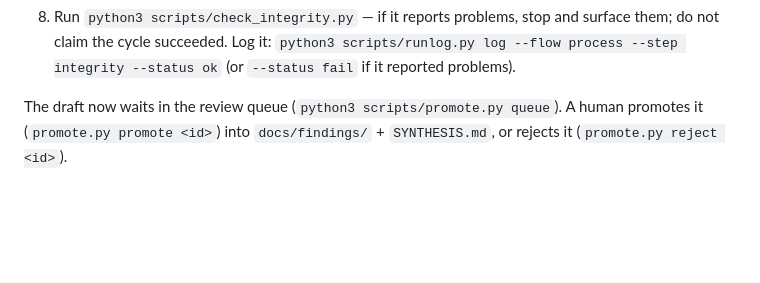
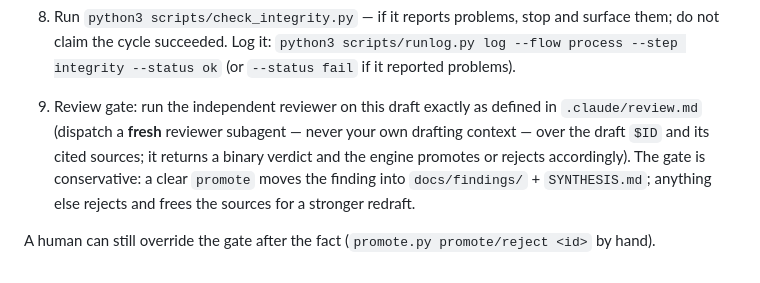
Before and after one commit to open-orchestration/open-research-system, a Markdown page: .claude/process.md, the part around the change. Rendered like a GitHub page; blank space fills up the shorter version.

```diff
--- a/.claude/process.md
+++ b/.claude/process.md
@@ -75,6 +75,11 @@ Run one process cycle for the research engine. Do exactly this, then stop:
    them; do not claim the cycle succeeded.
    Log it: `python3 scripts/runlog.py log --flow process --step integrity --status ok` (or `--status fail` if it reported problems).
 
-The draft now waits in the review queue (`python3 scripts/promote.py queue`). A human
-promotes it (`promote.py promote <id>`) into `docs/findings/` + `SYNTHESIS.md`, or
-rejects it (`promote.py reject <id>`).
+9. Review gate: run the independent reviewer on this draft exactly as defined in
+   `.claude/review.md` (dispatch a **fresh** reviewer subagent — never your own drafting
+   context — over the draft `$ID` and its cited sources; it returns a binary verdict and the
+   engine promotes or rejects accordingly). The gate is conservative: a clear `promote`
+   moves the finding into `docs/findings/` + `SYNTHESIS.md`; anything else rejects and frees
+   the sources for a stronger redraft.
+
+A human can still override the gate after the fact (`promote.py promote/reject <id>` by hand).
```
Also changed, not shown: .claude/review.md (added, +65 -0 lines).
